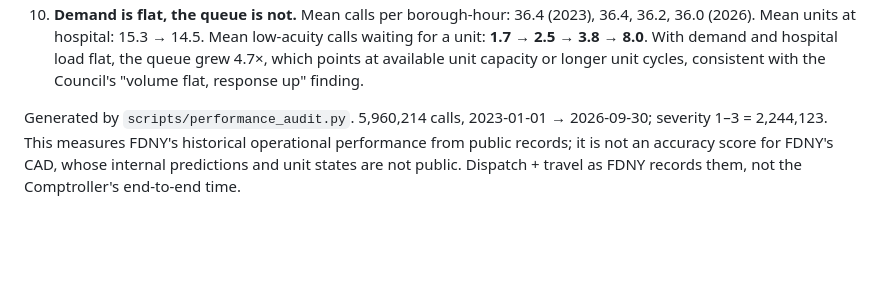
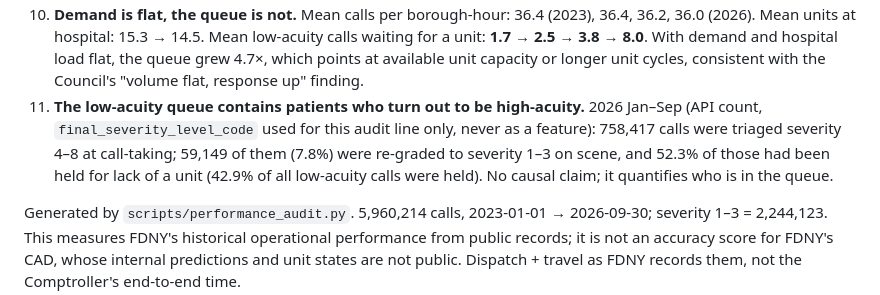
Before and after one commit to Cyriellewu/rescueflow-datathon, a Markdown page: docs/performance_audit.md, the part around the change. GitHub-like rendering; blank space fills up the shorter version.

Commit message:
Audit findings: 7.8% of low-acuity calls re-graded high on scene; half of those were held
Co-Authored-By: Claude Fable 5.1 <noreply@anthropic.com>

```diff
--- a/docs/performance_audit.md
+++ b/docs/performance_audit.md
@@ -25,6 +25,11 @@ Answers to the seven handoff questions, from `docs/check_raw_output.txt` and the
    (2026). Mean units at hospital: 15.3 → 14.5. Mean low-acuity calls waiting for a unit: **1.7 → 2.5 →
    3.8 → 8.0**. With demand and hospital load flat, the queue grew 4.7×, which points at available unit
    capacity or longer unit cycles, consistent with the Council's "volume flat, response up" finding.
+11. **The low-acuity queue contains patients who turn out to be high-acuity.** 2026 Jan–Sep (API count,
+   `final_severity_level_code` used for this audit line only, never as a feature): 758,417 calls were
+   triaged severity 4–8 at call-taking; 59,149 of them (7.8%) were re-graded to severity 1–3 on scene,
+   and 52.3% of those had been held for lack of a unit (42.9% of all low-acuity calls were held). No
+   causal claim; it quantifies who is in the queue.
 
 Generated by `scripts/performance_audit.py`. 5,960,214 calls, 2023-01-01 → 2026-09-30; severity 1–3 = 2,244,123. This measures FDNY's historical operational performance from public records; it is not an accuracy score for FDNY's CAD, whose internal predictions and unit states are not public. Dispatch + travel as FDNY records them, not the Comptroller's end-to-end time.
 
```
